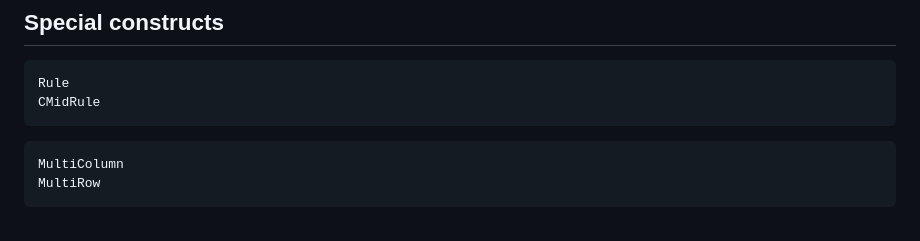
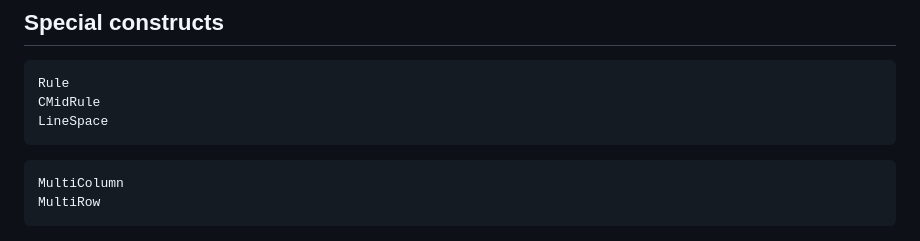
Before and after one commit to tpapp/LaTeXTabulars.jl, a Markdown page: docs/src/index.md, the part around the change. GitHub-like rendering.

Commit message:
mention LineSpace in docs

````diff
--- a/docs/src/index.md
+++ b/docs/src/index.md
@@ -105,6 +105,7 @@ ShowMe(z) # hide
 ```@docs
 Rule
 CMidRule
+LineSpace
 ```
 
 ```@docs
````
